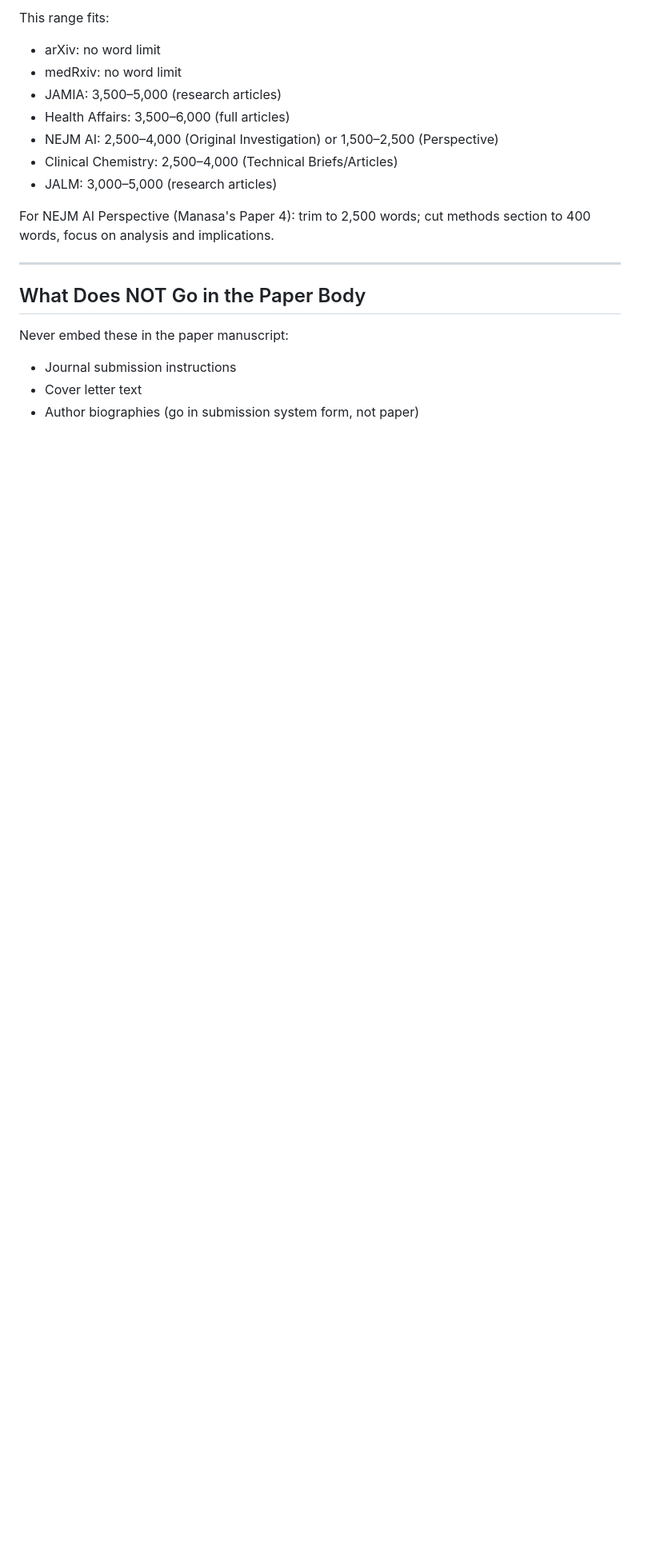
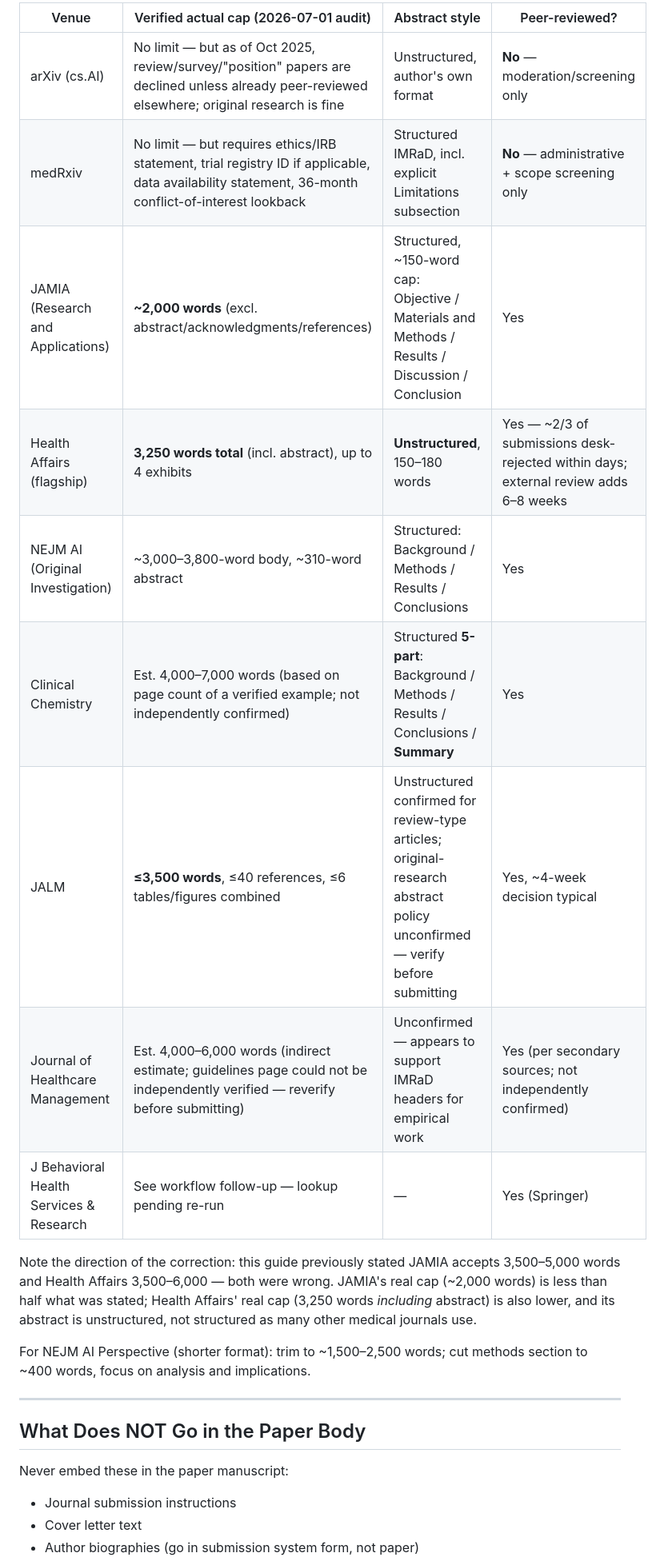
Before and after one commit to vadlamudiramu/ardiaprecisionhealth, a Markdown page: immigration/paper_format_guide.md, the part around one of its changes. Shown at 80% size. Rendered like a GitHub page; blank space fills up the shorter version.

```diff
--- a/immigration/paper_format_guide.md
+++ b/immigration/paper_format_guide.md
@@ -203,14 +205,19 @@ This is the required format for arXiv (default), medRxiv, JAMIA, Clinical Chemis
 
-This range fits:
-- arXiv: no word limit
-- medRxiv: no word limit
-- JAMIA: 3,500–5,000 (research articles)
-- Health Affairs: 3,500–6,000 (full articles)
-- NEJM AI: 2,500–4,000 (Original Investigation) or 1,500–2,500 (Perspective)
-- Clinical Chemistry: 2,500–4,000 (Technical Briefs/Articles)
-- JALM: 3,000–5,000 (research articles)
+| Venue | Verified actual cap (2026-07-01 audit) | Abstract style | Peer-reviewed? |
+|-------|------------------------------------------|----------------|-----------------|
+| arXiv (cs.AI) | No limit — but as of Oct 2025, review/survey/"position" papers are declined unless already peer-reviewed elsewhere; original research is fine | Unstructured, author's own format | **No** — moderation/screening only |
+| medRxiv | No limit — but requires ethics/IRB statement, trial registry ID if applicable, data availability statement, 36-month conflict-of-interest lookback | Structured IMRaD, incl. explicit Limitations subsection | **No** — administrative + scope screening only |
+| JAMIA (Research and Applications) | **~2,000 words** (excl. abstract/acknowledgments/references) | Structured, ~150-word cap: Objective / Materials and Methods / Results / Discussion / Conclusion | Yes |
+| Health Affairs (flagship) | **3,250 words total** (incl. abstract), up to 4 exhibits | **Unstructured**, 150–180 words | Yes — ~2/3 of submissions desk-rejected within days; external review adds 6–8 weeks |
+| NEJM AI (Original Investigation) | ~3,000–3,800-word body, ~310-word abstract | Structured: Background / Methods / Results / Conclusions | Yes |
+| Clinical Chemistry | Est. 4,000–7,000 words (based on page count of a verified example; not independently confirmed) | Structured **5-part**: Background / Methods / Results / Conclusions / **Summary** | Yes |
+| JALM | **≤3,500 words**, ≤40 references, ≤6 tables/figures combined | Unstructured confirmed for review-type articles; original-research abstract policy unconfirmed — verify before submitting | Yes, ~4-week decision typical |
+| Journal of Healthcare Management | Est. 4,000–6,000 words (indirect estimate; guidelines page could not be independently verified — reverify before submitting) | Unconfirmed — appears to support IMRaD headers for empirical work | Yes (per secondary sources; not independently confirmed) |
+| J Behavioral Health Services & Research | See workflow follow-up — lookup pending re-run | — | Yes (Springer) |
 
-For NEJM AI Perspective (Manasa's Paper 4): trim to 2,500 words; cut methods section to 400 words, focus on analysis and implications.
+Note the direction of the correction: this guide previously stated JAMIA accepts 3,500–5,000 words and Health Affairs 3,500–6,000 — both were wrong. JAMIA's real cap (~2,000 words) is less than half what was stated; Health Affairs' real cap (3,250 words *including* abstract) is also lower, and its abstract is unstructured, not structured as many other medical journals use.
+
+For NEJM AI Perspective (shorter format): trim to ~1,500–2,500 words; cut methods section to ~400 words, focus on analysis and implications.
 
 ---
 
```
Also changed, not shown: other parts of immigration/paper_format_guide.md (+27 -25 lines).
